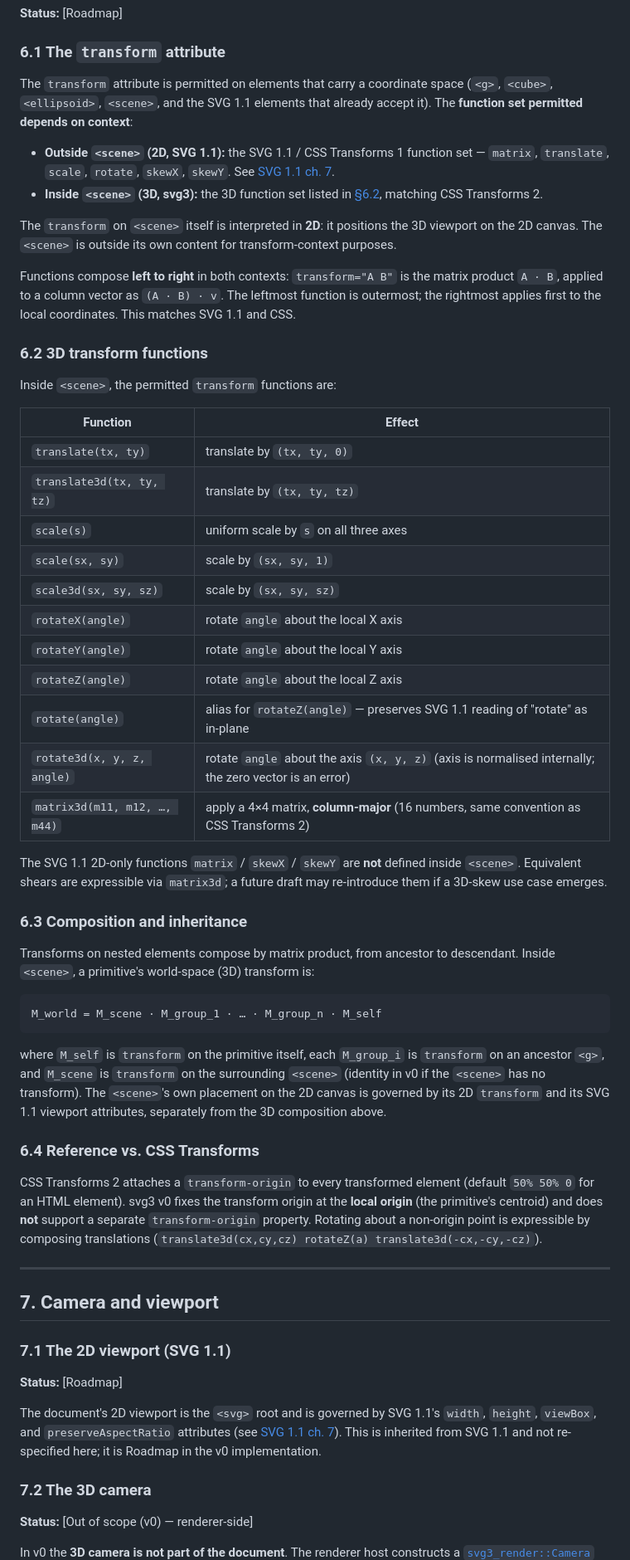
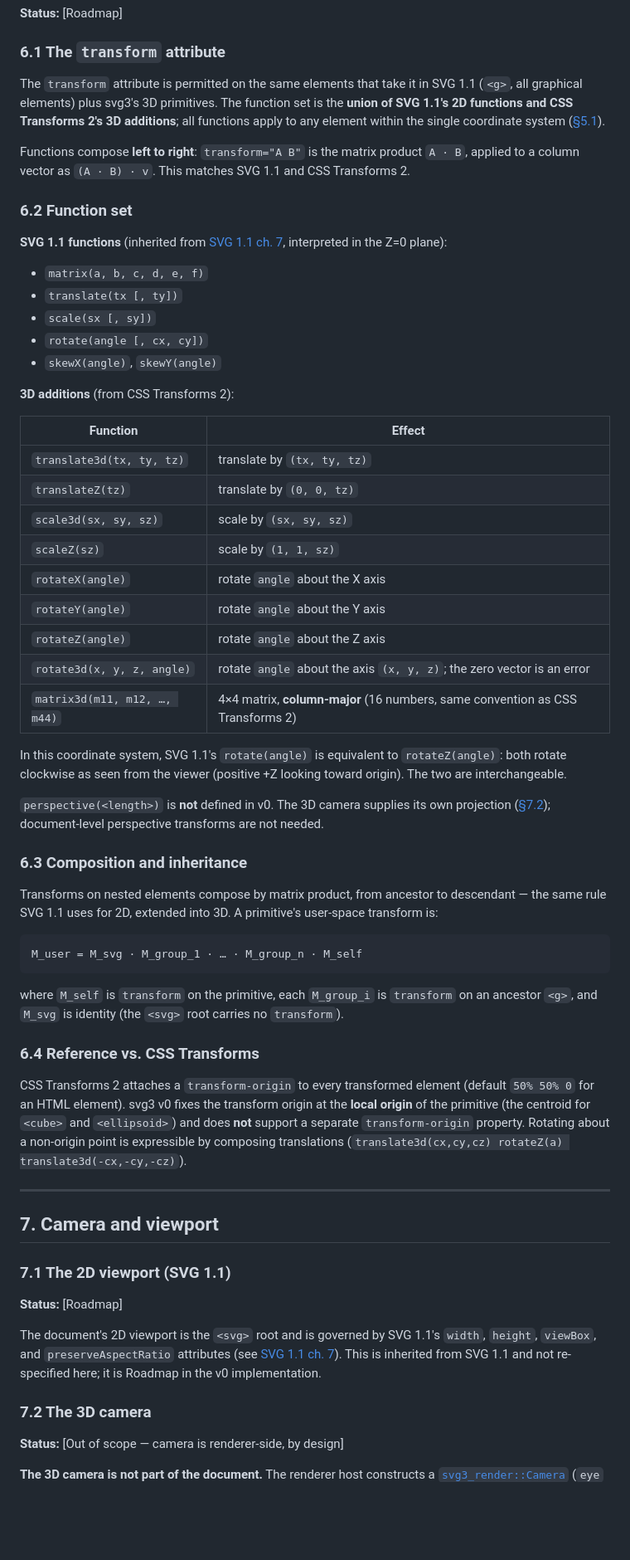
Before and after one commit to PupilTong/svg3, a Markdown page: SPEC.md, the part around one of its changes. Shown at 83% size. Drawn GitHub-style; blank space fills up the shorter version.

````diff
--- a/SPEC.md
+++ b/SPEC.md
@@ -379,73 +342,72 @@ Angles in `transform` functions accept the following suffixes (matching
 
 ### 6.1 The `transform` attribute
 
-The `transform` attribute is permitted on elements that carry a
-coordinate space (`<g>`, `<cube>`, `<ellipsoid>`, `<scene>`, and the
-SVG 1.1 elements that already accept it). The **function set permitted
-depends on context**:
+The `transform` attribute is permitted on the same elements that take
+it in SVG 1.1 (`<g>`, all graphical elements) plus svg3's 3D
+primitives. The function set is the **union of SVG 1.1's 2D functions
+and CSS Transforms 2's 3D additions**; all functions apply to any
+element within the single coordinate system ([§5.1](#51-coordinate-system)).
 
-- **Outside `<scene>` (2D, SVG 1.1):** the SVG 1.1 / CSS Transforms 1
-  function set — `matrix`, `translate`, `scale`, `rotate`, `skewX`,
-  `skewY`. See [SVG 1.1 ch. 7](https://www.w3.org/TR/SVG11/coords.html).
-- **Inside `<scene>` (3D, svg3):** the 3D function set listed in
-  [§6.2](#62-3d-transform-functions), matching CSS Transforms 2.
+Functions compose **left to right**: `transform="A B"` is the matrix
+product `A · B`, applied to a column vector as `(A · B) · v`. This
+matches SVG 1.1 and CSS Transforms 2.
 
-The `transform` on `<scene>` itself is interpreted in **2D**: it
-positions the 3D viewport on the 2D canvas. The `<scene>` is outside
-its own content for transform-context purposes.
+### 6.2 Function set
 
-Functions compose **left to right** in both contexts: `transform="A B"`
-is the matrix product `A · B`, applied to a column vector as
-`(A · B) · v`. The leftmost function is outermost; the rightmost
-applies first to the local coordinates. This matches SVG 1.1 and CSS.
+**SVG 1.1 functions** (inherited from
+[SVG 1.1 ch. 7](https://www.w3.org/TR/SVG11/coords.html), interpreted
+in the Z=0 plane):
 
-### 6.2 3D transform functions
+- `matrix(a, b, c, d, e, f)`
+- `translate(tx [, ty])`
+- `scale(sx [, sy])`
+- `rotate(angle [, cx, cy])`
+- `skewX(angle)`, `skewY(angle)`
 
-Inside `<scene>`, the permitted `transform` functions are:
+**3D additions** (from CSS Transforms 2):
 
 | Function | Effect |
 |---|---|
-| `translate(tx, ty)` | translate by `(tx, ty, 0)` |
 | `translate3d(tx, ty, tz)` | translate by `(tx, ty, tz)` |
-| `scale(s)` | uniform scale by `s` on all three axes |
-| `scale(sx, sy)` | scale by `(sx, sy, 1)` |
+| `translateZ(tz)` | translate by `(0, 0, tz)` |
 | `scale3d(sx, sy, sz)` | scale by `(sx, sy, sz)` |
-| `rotateX(angle)` | rotate `angle` about the local X axis |
-| `rotateY(angle)` | rotate `angle` about the local Y axis |
-| `rotateZ(angle)` | rotate `angle` about the local Z axis |
-| `rotate(angle)` | alias for `rotateZ(angle)` — preserves SVG 1.1 reading of "rotate" as in-plane |
-| `rotate3d(x, y, z, angle)` | rotate `angle` about the axis `(x, y, z)` (axis is normalised internally; the zero vector is an error) |
-| `matrix3d(m11, m12, …, m44)` | apply a 4×4 matrix, **column-major** (16 numbers, same convention as CSS Transforms 2) |
+| `scaleZ(sz)` | scale by `(1, 1, sz)` |
+| `rotateX(angle)` | rotate `angle` about the X axis |
+| `rotateY(angle)` | rotate `angle` about the Y axis |
+| `rotateZ(angle)` | rotate `angle` about the Z axis |
+| `rotate3d(x, y, z, angle)` | rotate `angle` about the axis `(x, y, z)`; the zero vector is an error |
+| `matrix3d(m11, m12, …, m44)` | 4×4 matrix, **column-major** (16 numbers, same convention as CSS Transforms 2) |
 
-The SVG 1.1 2D-only functions `matrix` / `skewX` / `skewY` are **not**
-defined inside `<scene>`. Equivalent shears are expressible via
-`matrix3d`; a future draft may re-introduce them if a 3D-skew use case
-emerges.
+In this coordinate system, SVG 1.1's `rotate(angle)` is equivalent to
+`rotateZ(angle)`: both rotate clockwise as seen from the viewer
+(positive +Z looking toward origin). The two are interchangeable.
+
+`perspective(<length>)` is **not** defined in v0. The 3D camera
+supplies its own projection ([§7.2](#72-the-3d-camera)); document-level
+perspective transforms are not needed.
 
 ### 6.3 Composition and inheritance
 
-Transforms on nested elements compose by matrix product, from ancestor
-to descendant. Inside `<scene>`, a primitive's world-space (3D)
-transform is:
+Transforms on nested elements compose by matrix product, from
+ancestor to descendant — the same rule SVG 1.1 uses for 2D, extended
+into 3D. A primitive's user-space transform is:
 
 ```
-M_world = M_scene · M_group_1 · … · M_group_n · M_self
+M_user = M_svg · M_group_1 · … · M_group_n · M_self
 ```
 
-where `M_self` is `transform` on the primitive itself, each
-`M_group_i` is `transform` on an ancestor `<g>`, and `M_scene` is
-`transform` on the surrounding `<scene>` (identity in v0 if the
-`<scene>` has no transform). The `<scene>`'s own placement on the 2D
-canvas is governed by its 2D `transform` and its SVG 1.1 viewport
-attributes, separately from the 3D composition above.
+where `M_self` is `transform` on the primitive, each `M_group_i` is
+`transform` on an ancestor `<g>`, and `M_svg` is identity (the
+`<svg>` root carries no `transform`).
 
 ### 6.4 Reference vs. CSS Transforms
 
 CSS Transforms 2 attaches a `transform-origin` to every transformed
 element (default `50% 50% 0` for an HTML element). svg3 v0 fixes the
-transform origin at the **local origin** (the primitive's centroid) and
-does **not** support a separate `transform-origin` property. Rotating
-about a non-origin point is expressible by composing translations
+transform origin at the **local origin** of the primitive (the
+centroid for `<cube>` and `<ellipsoid>`) and does **not** support a
+separate `transform-origin` property. Rotating about a non-origin
+point is expressible by composing translations
 (`translate3d(cx,cy,cz) rotateZ(a) translate3d(-cx,-cy,-cz)`).
 
 ---
@@ -464,8 +426,8 @@ Roadmap in the v0 implementation.
 
 ### 7.2 The 3D camera
 
-**Status:** \[Out of scope (v0) — renderer-side\]
+**Status:** \[Out of scope — camera is renderer-side, by design\]
 
-In v0 the **3D camera is not part of the document**. The renderer host
+**The 3D camera is not part of the document.** The renderer host
 constructs a [`svg3_render::Camera`](svg3-render/src/lib.rs)
 (`eye` / `target` / `fov_y`) and a `RenderConfig` (format + dimensions),
````
Also changed, not shown: other parts of SPEC.md (+159 -187 lines).
